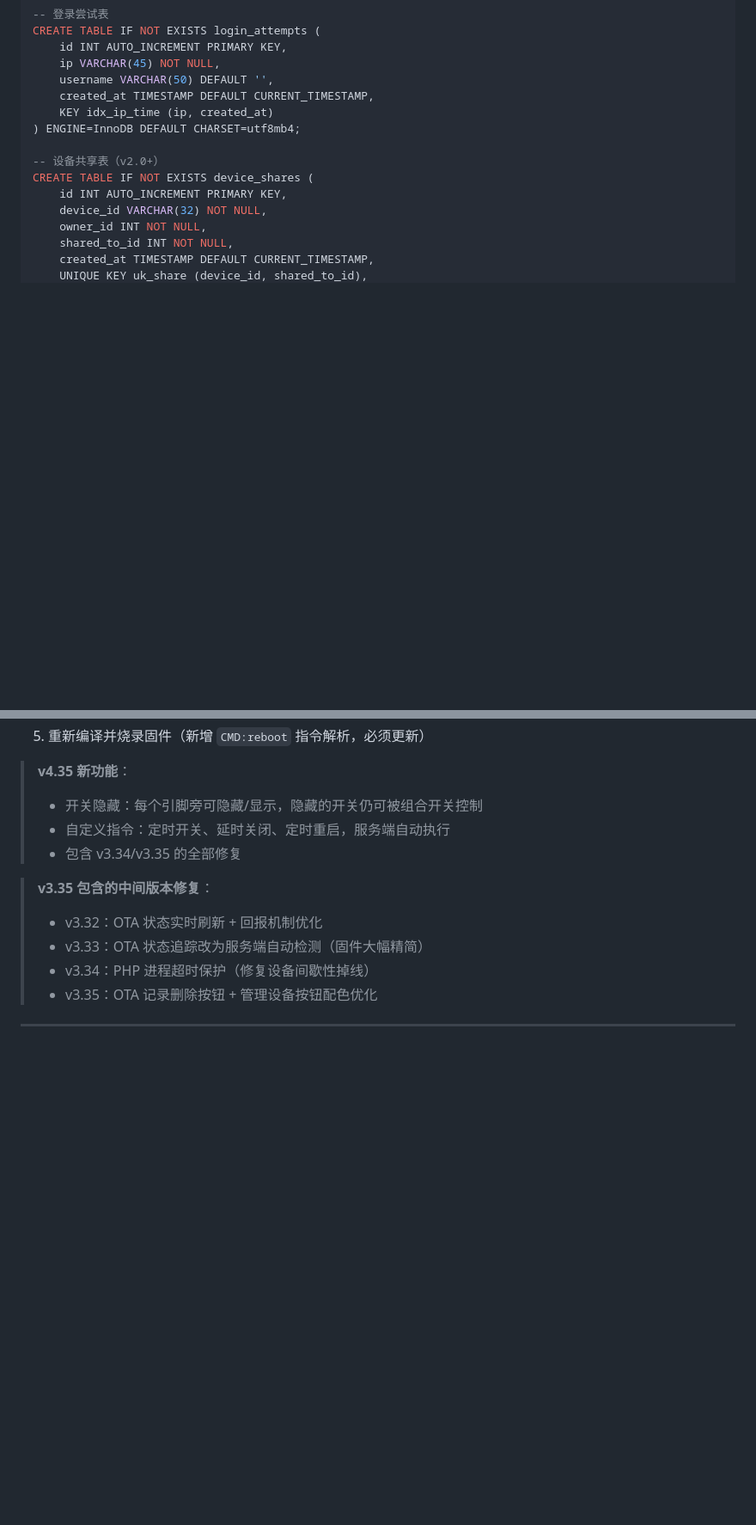
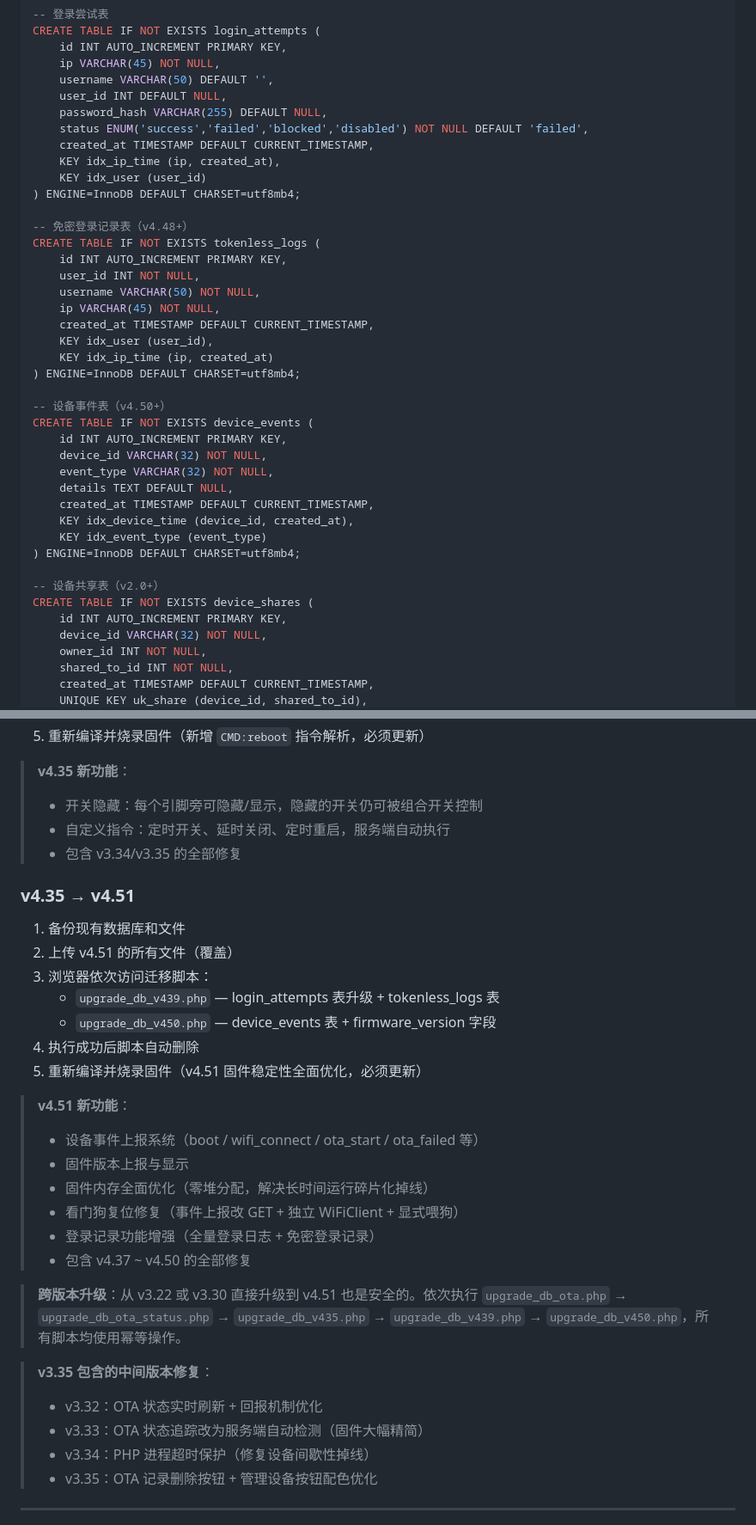
Before and after one commit to en55awa/iot-control-system, a Markdown page: README.md, 2 parts joined by grey strips. Shown at 86% size. Rendered like a GitHub page; blank space fills up the shorter version.

```diff
--- a/README.md
+++ b/README.md
@@ -246,8 +251,34 @@ CREATE TABLE IF NOT EXISTS login_attempts (
     id INT AUTO_INCREMENT PRIMARY KEY,
     ip VARCHAR(45) NOT NULL,
     username VARCHAR(50) DEFAULT '',
+    user_id INT DEFAULT NULL,
+    password_hash VARCHAR(255) DEFAULT NULL,
+    status ENUM('success','failed','blocked','disabled') NOT NULL DEFAULT 'failed',
     created_at TIMESTAMP DEFAULT CURRENT_TIMESTAMP,
+    KEY idx_ip_time (ip, created_at),
+    KEY idx_user (user_id)
+) ENGINE=InnoDB DEFAULT CHARSET=utf8mb4;
+
+-- 免密登录记录表（v4.48+）
+CREATE TABLE IF NOT EXISTS tokenless_logs (
+    id INT AUTO_INCREMENT PRIMARY KEY,
+    user_id INT NOT NULL,
+    username VARCHAR(50) NOT NULL,
+    ip VARCHAR(45) NOT NULL,
+    created_at TIMESTAMP DEFAULT CURRENT_TIMESTAMP,
+    KEY idx_user (user_id),
     KEY idx_ip_time (ip, created_at)
+) ENGINE=InnoDB DEFAULT CHARSET=utf8mb4;
+
+-- 设备事件表（v4.50+）
+CREATE TABLE IF NOT EXISTS device_events (
+    id INT AUTO_INCREMENT PRIMARY KEY,
+    device_id VARCHAR(32) NOT NULL,
+    event_type VARCHAR(32) NOT NULL,
+    details TEXT DEFAULT NULL,
+    created_at TIMESTAMP DEFAULT CURRENT_TIMESTAMP,
+    KEY idx_device_time (device_id, created_at),
+    KEY idx_event_type (event_type)
 ) ENGINE=InnoDB DEFAULT CHARSET=utf8mb4;
 
 -- 设备共享表（v2.0+）
@@ -441,6 +482,26 @@ tool/resetadmin.php（如有）
 > - 自定义指令：定时开关、延时关闭、定时重启，服务端自动执行
 > - 包含 v3.34/v3.35 的全部修复
 
+### v4.35 → v4.51
+
+1. 备份现有数据库和文件
+2. 上传 v4.51 的所有文件（覆盖）
+3. 浏览器依次访问迁移脚本：
+   - `upgrade_db_v439.php` — login_attempts 表升级 + tokenless_logs 表
+   - `upgrade_db_v450.php` — device_events 表 + firmware_version 字段
+4. 执行成功后脚本自动删除
+5. 重新编译并烧录固件（v4.51 固件稳定性全面优化，必须更新）
+
+> **v4.51 新功能**：
+> - 设备事件上报系统（boot / wifi_connect / ota_start / ota_failed 等）
+> - 固件版本上报与显示
+> - 固件内存全面优化（零堆分配，解决长时间运行碎片化掉线）
+> - 看门狗复位修复（事件上报改 GET + 独立 WiFiClient + 显式喂狗）
+> - 登录记录功能增强（全量登录日志 + 免密登录记录）
+> - 包含 v4.37 ~ v4.50 的全部修复
+
+> **跨版本升级**：从 v3.22 或 v3.30 直接升级到 v4.51 也是安全的。依次执行 `upgrade_db_ota.php` → `upgrade_db_ota_status.php` → `upgrade_db_v435.php` → `upgrade_db_v439.php` → `upgrade_db_v450.php`，所有脚本均使用幂等操作。
+
 > **v3.35 包含的中间版本修复**：
 > - v3.32：OTA 状态实时刷新 + 回报机制优化
 > - v3.33：OTA 状态追踪改为服务端自动检测（固件大幅精简）
```
Also changed, not shown: other parts of README.md (+31 -12 lines).
